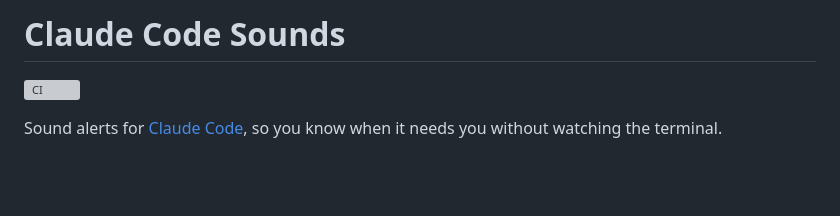
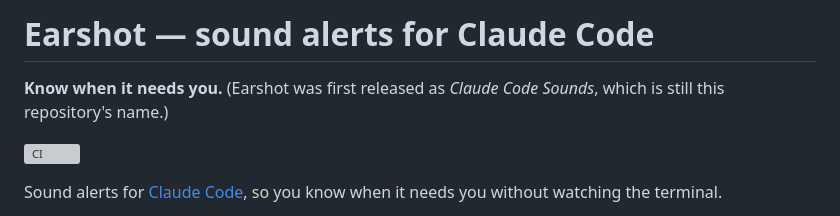
Before and after one commit to azyzex/ClaudeCodeSounds, a Markdown page: README.md, the part around the change. Rendered like a GitHub page; blank space fills up the shorter version; grey boxes are pictures that could not be loaded.

Commit message:
README: lead with the Earshot name from BRAND.md
Co-Authored-By: Claude Opus 5.5 <noreply@anthropic.com>

```diff
--- a/README.md
+++ b/README.md
@@ -1,4 +1,6 @@
-# Claude Code Sounds
+# Earshot — sound alerts for Claude Code
+
+**Know when it needs you.** (Earshot was first released as *Claude Code Sounds*, which is still this repository's name.)
 
 [![CI](https://github.com/azyzex/ClaudeCodeSounds/actions/workflows/ci.yml/badge.svg)](https://github.com/azyzex/ClaudeCodeSounds/actions/workflows/ci.yml)
 
```
